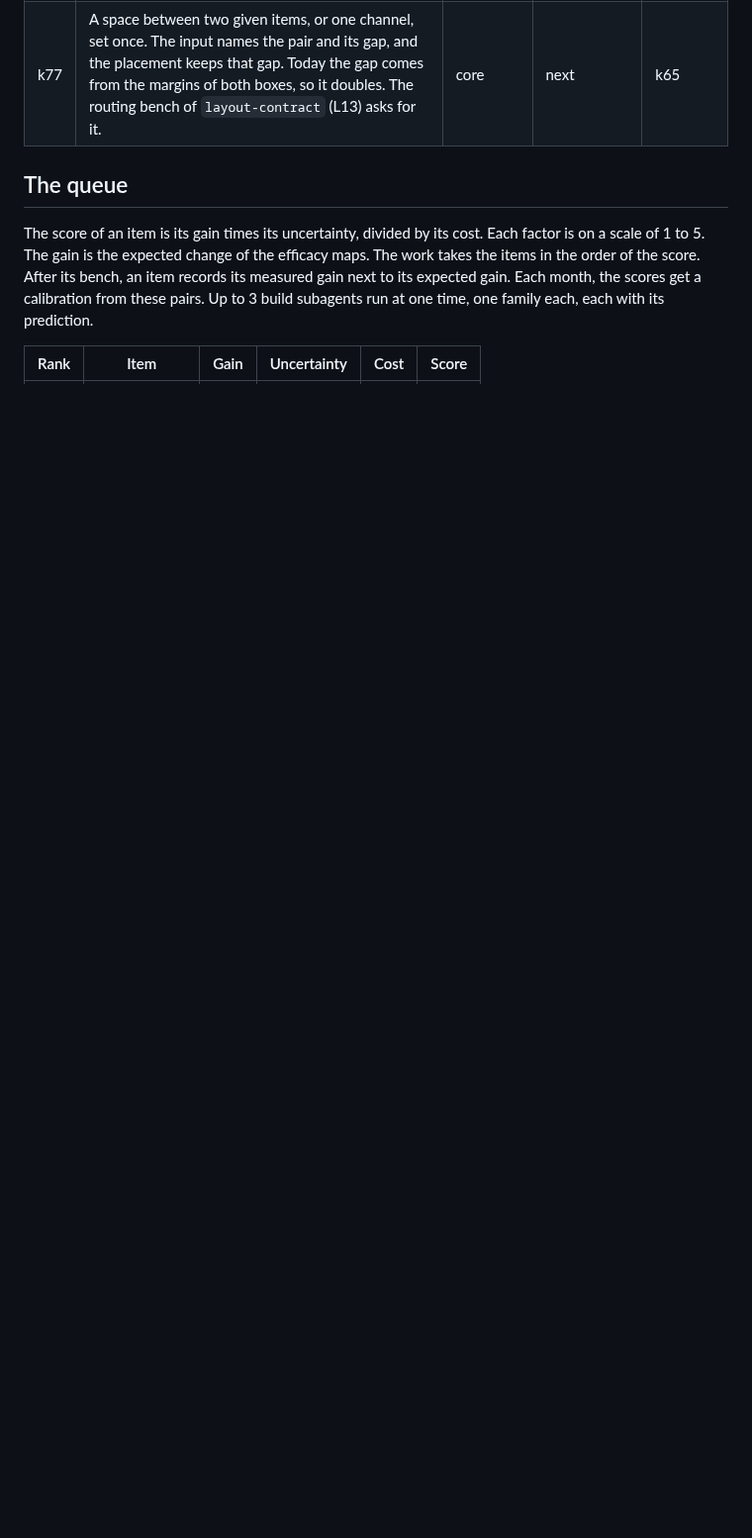
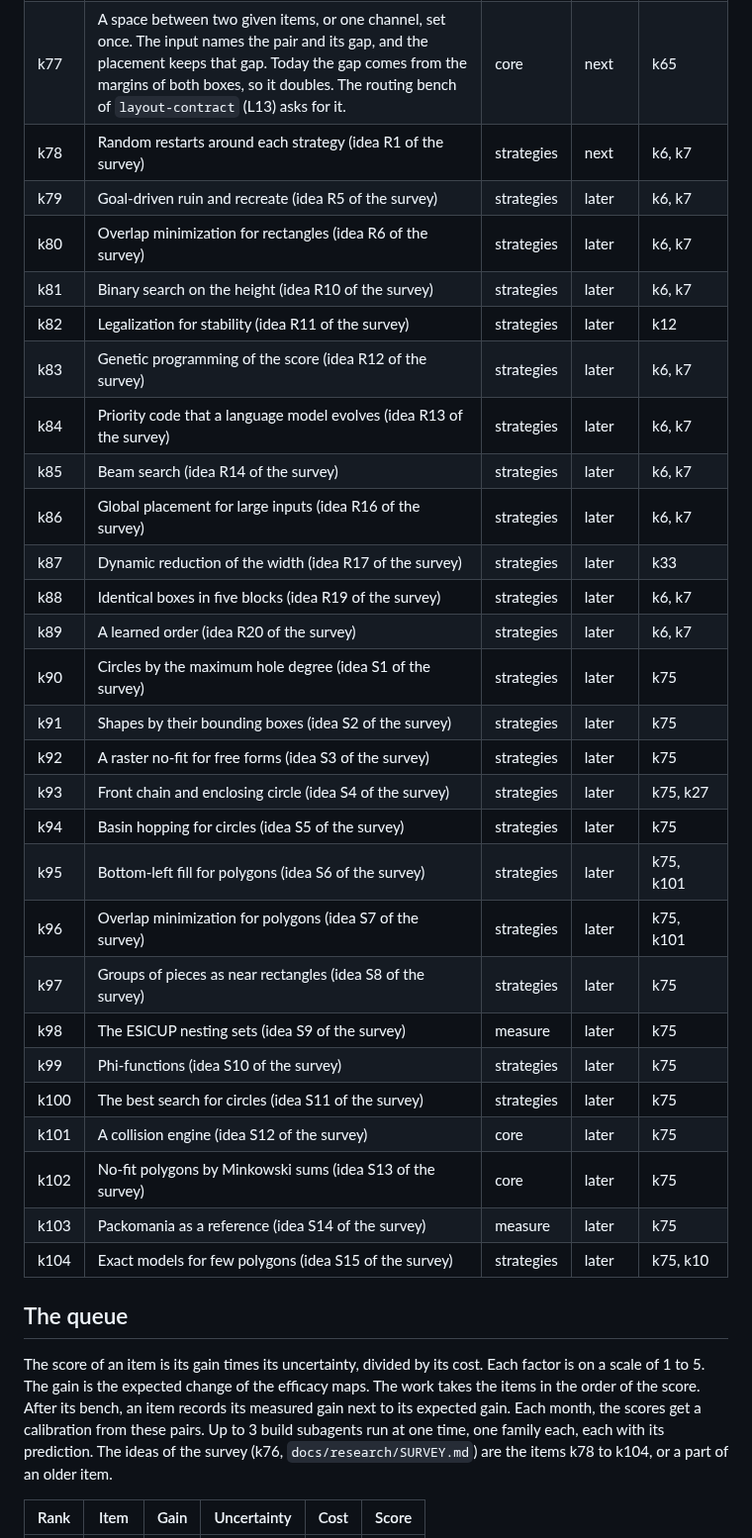
Before and after one commit to mark1russell7/packing, a Markdown page: docs/ROADMAP.md, the part around one of its changes. Shown at 99% size. Drawn GitHub-style; blank space fills up the shorter version.

```diff
--- a/docs/ROADMAP.md
+++ b/docs/ROADMAP.md
@@ -86,8 +86,35 @@ Status: done, done, waiting, Shipped in #99: `pack.bound` and `pack.gap` on each
 | k77 | A space between two given items, or one channel, set once. The input names the pair and its gap, and the placement keeps that gap. Today the gap comes from the margins of both boxes, so it doubles. The routing bench of `layout-contract` (L13) asks for it. | core | next | k65 |
+| k78 | Random restarts around each strategy (idea R1 of the survey) | strategies | next | k6, k7 |
+| k79 | Goal-driven ruin and recreate (idea R5 of the survey) | strategies | later | k6, k7 |
+| k80 | Overlap minimization for rectangles (idea R6 of the survey) | strategies | later | k6, k7 |
+| k81 | Binary search on the height (idea R10 of the survey) | strategies | later | k6, k7 |
+| k82 | Legalization for stability (idea R11 of the survey) | strategies | later | k12 |
+| k83 | Genetic programming of the score (idea R12 of the survey) | strategies | later | k6, k7 |
+| k84 | Priority code that a language model evolves (idea R13 of the survey) | strategies | later | k6, k7 |
+| k85 | Beam search (idea R14 of the survey) | strategies | later | k6, k7 |
+| k86 | Global placement for large inputs (idea R16 of the survey) | strategies | later | k6, k7 |
+| k87 | Dynamic reduction of the width (idea R17 of the survey) | strategies | later | k33 |
+| k88 | Identical boxes in five blocks (idea R19 of the survey) | strategies | later | k6, k7 |
+| k89 | A learned order (idea R20 of the survey) | strategies | later | k6, k7 |
+| k90 | Circles by the maximum hole degree (idea S1 of the survey) | strategies | later | k75 |
+| k91 | Shapes by their bounding boxes (idea S2 of the survey) | strategies | later | k75 |
+| k92 | A raster no-fit for free forms (idea S3 of the survey) | strategies | later | k75 |
+| k93 | Front chain and enclosing circle (idea S4 of the survey) | strategies | later | k75, k27 |
+| k94 | Basin hopping for circles (idea S5 of the survey) | strategies | later | k75 |
+| k95 | Bottom-left fill for polygons (idea S6 of the survey) | strategies | later | k75, k101 |
+| k96 | Overlap minimization for polygons (idea S7 of the survey) | strategies | later | k75, k101 |
+| k97 | Groups of pieces as near rectangles (idea S8 of the survey) | strategies | later | k75 |
+| k98 | The ESICUP nesting sets (idea S9 of the survey) | measure | later | k75 |
+| k99 | Phi-functions (idea S10 of the survey) | strategies | later | k75 |
+| k100 | The best search for circles (idea S11 of the survey) | strategies | later | k75 |
+| k101 | A collision engine (idea S12 of the survey) | core | later | k75 |
+| k102 | No-fit polygons by Minkowski sums (idea S13 of the survey) | core | later | k75 |
+| k103 | Packomania as a reference (idea S14 of the survey) | measure | later | k75 |
+| k104 | Exact models for few polygons (idea S15 of the survey) | strategies | later | k75, k10 |
 
 ## The queue
 
-The score of an item is its gain times its uncertainty, divided by its cost. Each factor is on a scale of 1 to 5. The gain is the expected change of the efficacy maps. The work takes the items in the order of the score. After its bench, an item records its measured gain next to its expected gain. Each month, the scores get a calibration from these pairs. Up to 3 build subagents run at one time, one family each, each with its prediction.
+The score of an item is its gain times its uncertainty, divided by its cost. Each factor is on a scale of 1 to 5. The gain is the expected change of the efficacy maps. The work takes the items in the order of the score. After its bench, an item records its measured gain next to its expected gain. Each month, the scores get a calibration from these pairs. Up to 3 build subagents run at one time, one family each, each with its prediction. The ideas of the survey (k76, `docs/research/SURVEY.md`) are the items k78 to k104, or a part of an older item.
 
 | Rank | Item | Gain | Uncertainty | Cost | Score |
 | --- | --- | --- | --- | --- | --- |
```
Also changed, not shown: other parts of docs/ROADMAP.md (+51 -27 lines).
